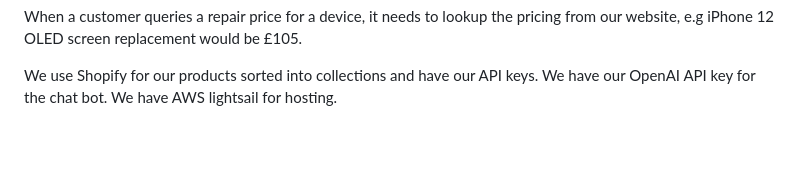
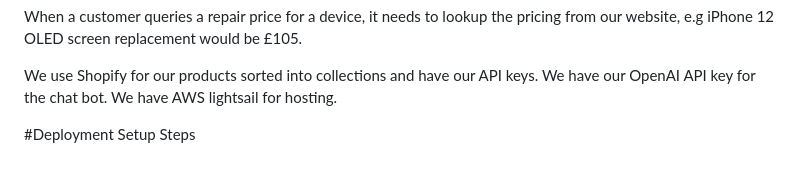
Before and after one commit to amangrwl30/ChatBotAI, a Markdown page: Shopify/README.md, the part around the change. Drawn GitHub-style; blank space fills up the shorter version.

```diff
--- a/Shopify/README.md
+++ b/Shopify/README.md
@@ -97,3 +97,7 @@ If the customer wishes to purchase, a link should be sent to the item they’re
 When a customer queries a repair price for a device, it needs to lookup the pricing from our website, e.g iPhone 12 OLED screen replacement would be £105.
 
 We use Shopify for our products sorted into collections and have our API keys. We have our OpenAI API key for the chat bot. We have AWS lightsail for hosting.
+
+
+
+#Deployment Setup Steps
```
